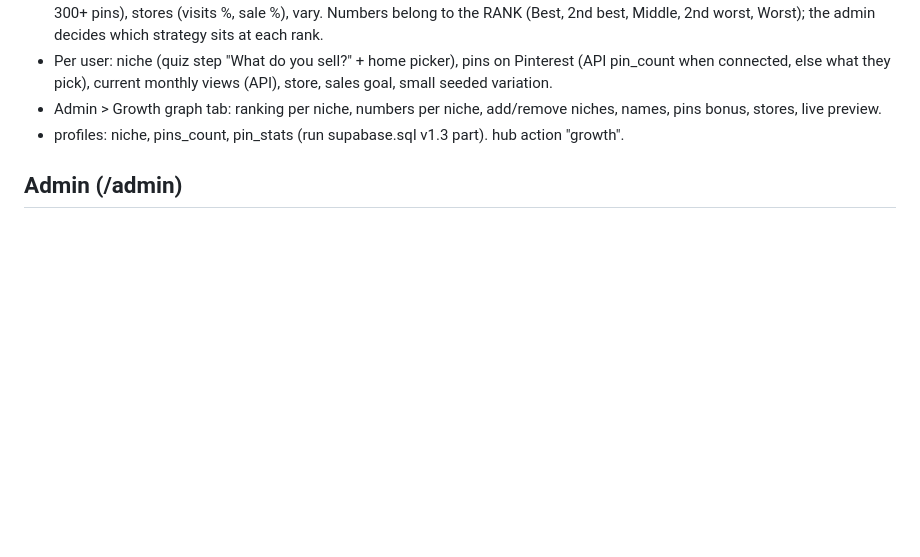
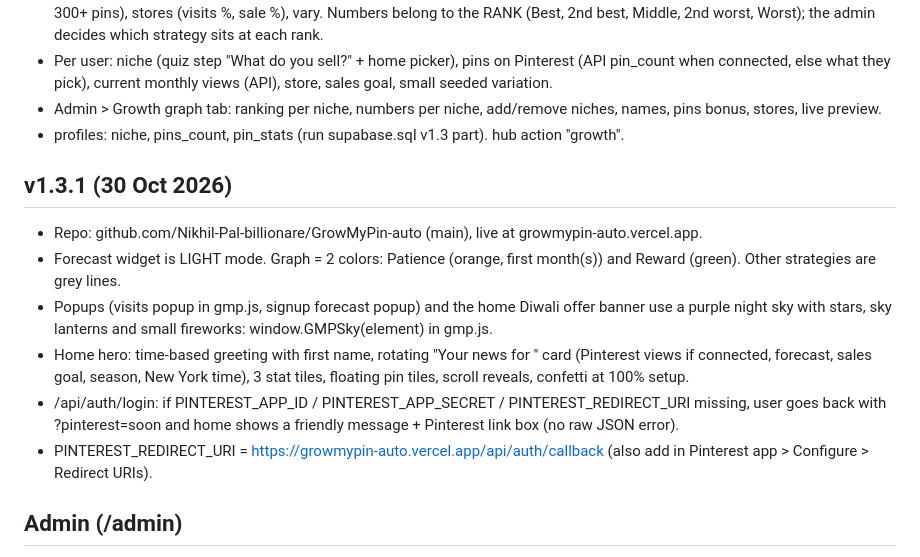
Before and after one commit to Nikhil-Pal-billionare/GrowMyPin-auto, a Markdown page: HANDOFF.md, the part around the change. Drawn GitHub-style; blank space fills up the shorter version.

Commit message:
Update handoff notes
Co-Authored-By: Claude Opus 5.5 <noreply@anthropic.com>
Claude-Session: https://claude.ai/code/session_01V71yugMH16ZiR9nbWYQ5p5

```diff
--- a/HANDOFF.md
+++ b/HANDOFF.md
@@ -52,6 +52,17 @@ Live on Vercel (Hobby plan). Owner edits code via GitHub web/mobile UI, so all c
 - Admin > Growth graph tab: ranking per niche, numbers per niche, add/remove niches, names, pins bonus, stores, live preview.
 - profiles: niche, pins_count, pin_stats (run supabase.sql v1.3 part). hub action "growth".
 
+## v1.3.1 (30 Oct 2026)
+- Repo: github.com/Nikhil-Pal-billionare/GrowMyPin-auto (main), live at growmypin-auto.vercel.app.
+- Forecast widget is LIGHT mode. Graph = 2 colors: Patience (orange, first month(s)) and Reward (green). Other strategies are grey lines.
+- Popups (visits popup in gmp.js, signup forecast popup) and the home Diwali offer banner use a purple night sky
+  with stars, sky lanterns and small fireworks: window.GMPSky(element) in gmp.js.
+- Home hero: time-based greeting with first name, rotating "Your news for <day>" card (Pinterest views if connected,
+  forecast, sales goal, season, New York time), 3 stat tiles, floating pin tiles, scroll reveals, confetti at 100% setup.
+- /api/auth/login: if PINTEREST_APP_ID / PINTEREST_APP_SECRET / PINTEREST_REDIRECT_URI missing, user goes back
+  with ?pinterest=soon and home shows a friendly message + Pinterest link box (no raw JSON error).
+- PINTEREST_REDIRECT_URI = https://growmypin-auto.vercel.app/api/auth/callback (also add in Pinterest app > Configure > Redirect URIs).
+
 ## Admin (/admin)
 - Access: SUPER_ADMIN_EMAIL (Vercel env, owner, full access) + emails in table admin_emails (view only).
   Anyone else gets the normal 404 page. Admin emails cannot be created via public signup.
```
